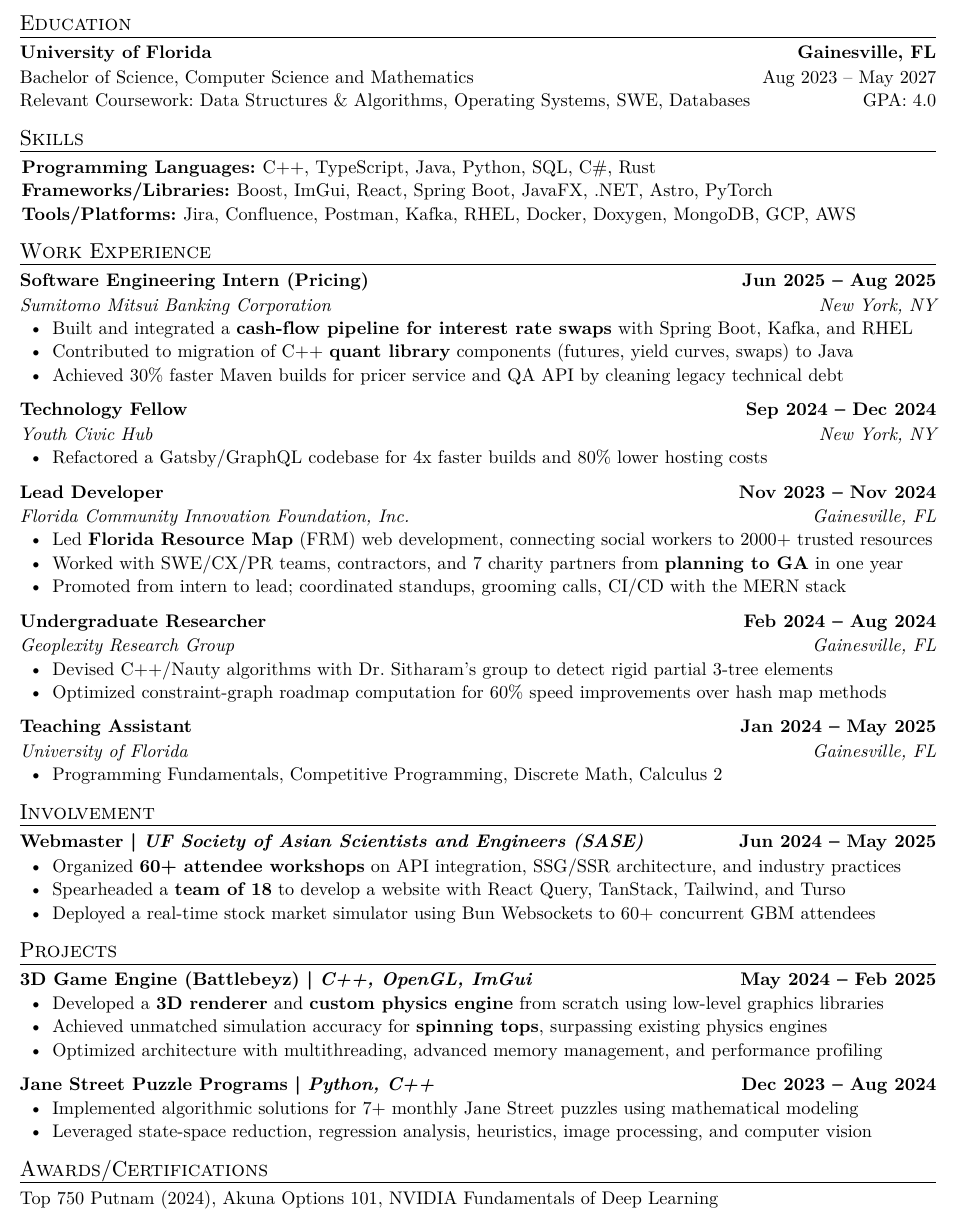
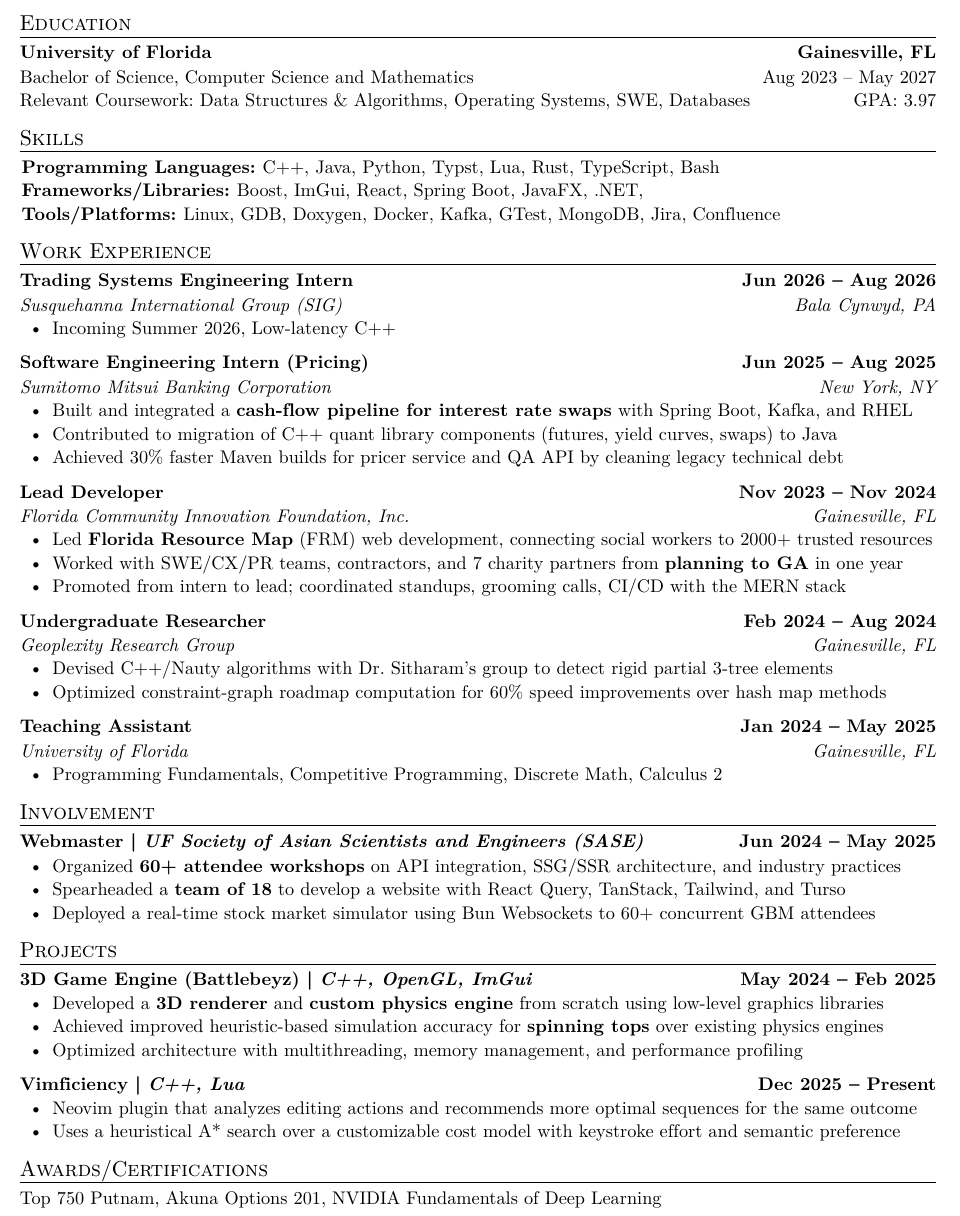
Before and after one commit to TheRickyZhang/Resume, a Typst document (Redacted_Resume_Ricky_Zhang.typ): part of the page, cut so that both start at the same text. The pictures show the PDF file Redacted_Resume_Ricky_Zhang.pdf that the author committed with the source.

Commit message:
update April 2026

```diff
--- a/Redacted_Resume_Ricky_Zhang.typ
+++ b/Redacted_Resume_Ricky_Zhang.typ
@@ -58,13 +58,24 @@
 
 #custom-title("Skills")[
   #skills()[
-    - *Programming Languages: * C++, TypeScript, Java, Python, SQL, C\#, Rust
-    - *Frameworks/Libraries: * Boost, ImGui, React, Spring Boot, JavaFX, .NET, Astro, PyTorch
-    - *Tools/Platforms: * Jira, Confluence, Postman, Kafka, RHEL, Docker, Doxygen, MongoDB, GCP, AWS
+    - *Programming Languages: * C++, Java, Python, Typst, Lua, Rust, TypeScript, Bash
+    - *Frameworks/Libraries: * Boost, ImGui, React, Spring Boot, JavaFX, .NET,
+    - *Tools/Platforms: * Linux, GDB, Doxygen, Docker, Kafka, GTest, MongoDB, Jira, Confluence
   ]
 ]
 
 #custom-title("Work Experience")[
+  #work-heading(
+    "Trading Systems Engineering Intern",
+    emph[Susquehanna International Group (SIG)],
+    "Bala Cynwyd, PA",
+    datetime(year: 2026, month: 6, day: 1),
+    datetime(year: 2026, month: 8, day: 7),
+  )[
+    - Incoming Summer 2026, Low-latency C++
+  ]
+
+
   #work-heading(
     "Software Engineering Intern (Pricing)",
     emph[Sumitomo Mitsui Banking Corporation],
@@ -73,20 +84,20 @@
     datetime(year: 2025, month: 8, day: 1),
   )[
     - Built and integrated a *cash-flow pipeline for interest rate swaps* with Spring Boot, Kafka, and RHEL
-    - Contributed to migration of C++ *quant library* components (futures, yield curves, swaps) to Java
+    - Contributed to migration of C++ quant library components (futures, yield curves, swaps) to Java
     - Achieved 30% faster Maven builds for pricer service and QA API by cleaning legacy technical debt
   ]
 
-  #work-heading(
-    "Technology Fellow",
-    emph[Youth Civic Hub],
-    "New York, NY",
-    datetime(year: 2024, month: 9, day: 1),
-    datetime(year: 2024, month: 12, day: 1),
-  )[
-    - Refactored a Gatsby/GraphQL codebase for 4x faster builds and 80% lower hosting costs
-  ]
-
+  // #work-heading(
+  //   "Technology Fellow",
+  //   emph[Youth Civic Hub],
+  //   "New York, NY",
+  //   datetime(year: 2024, month: 9, day: 1),
+  //   datetime(year: 2024, month: 12, day: 1),
+  // )[
+  //   - Refactored a Gatsby/GraphQL codebase for 4x faster builds and 80% lower hosting costs
+  // ]
+  //
   #work-heading(
     "Lead Developer",
     emph[Florida Community Innovation Foundation, Inc.],
@@ -140,19 +151,25 @@
     "3D Game Engine (Battlebeyz) | " + emph[C++, OpenGL, ImGui] + h(1fr) + [May 2024 -- Feb 2025],
   )[
     - Developed a *3D renderer* and *custom physics engine* from scratch using low-level graphics libraries
-    - Achieved unmatched simulation accuracy for *spinning tops*, surpassing existing physics engines
-    - Optimized architecture with multithreading, advanced memory management, and performance profiling
+    - Achieved improved heuristic-based simulation accuracy for *spinning tops* over existing physics engines
+    - Optimized architecture with multithreading, memory management, and performance profiling
   ]
 
   #project-heading(
-    "Jane Street Puzzle Programs | " + emph[Python, C++] + h(1fr) + [ Dec 2023 -- Aug 2024 ],
+    "Vimficiency | " + emph[C++, Lua] + h(1fr) + [ Dec 2025 -- Present ],
   )[
-    - Implemented algorithmic solutions for 7+ monthly Jane Street puzzles using mathematical modeling
-    - Leveraged state-space reduction, regression analysis, heuristics, image processing, and computer vision
+    - Neovim plugin that analyzes editing actions and recommends more optimal sequences for the same outcome
+    - Uses a heuristical A\* search over a customizable cost model with keystroke effort and semantic preference
   ]
+  // #project-heading(
+  //   "Jane Street Puzzle Programs | " + emph[Python, C++] + h(1fr) + [ Dec 2023 -- Aug 2024 ],
+  // )[
+  //   - Implemented algorithmic solutions for 7+ monthly Jane Street puzzles using mathematical modeling
+  //   - Leveraged state-space reduction, regression analysis, and image processing with common libraries
+  // ]
 ]
 
 
 #custom-title("Awards/Certifications")[
-  Top 750 Putnam (2024), Akuna Options 101, NVIDIA Fundamentals of Deep Learning
+  Top 750 Putnam, Akuna Options 201, NVIDIA Fundamentals of Deep Learning
 ]
```
Also changed, not shown: Redacted_Resume_Ricky_Zhang.pdf, Redacted_Resume_Ricky_Zhang.typ (4 more changed lines).
